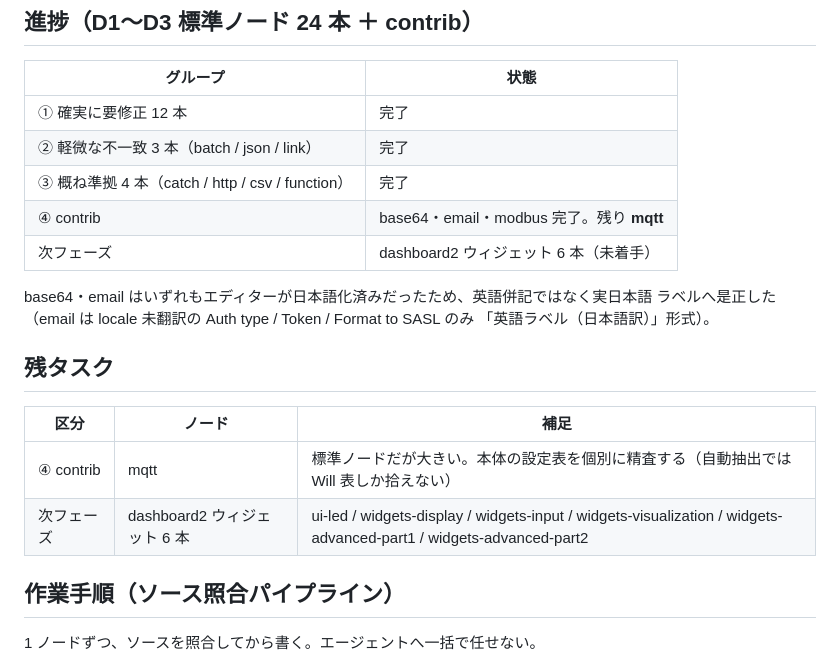
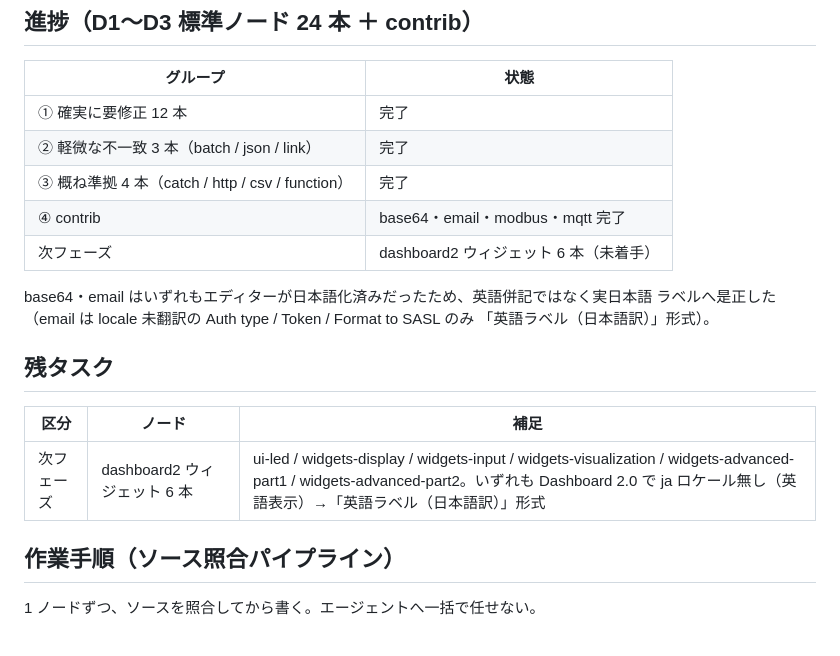
Before and after one commit to GMSTechJP/gmstechjp.github.io, a Markdown page: docs/handoff.md, the part around the change. GitHub-like rendering.

```diff
--- a/docs/handoff.md
+++ b/docs/handoff.md
@@ -22,7 +22,7 @@
 | ① 確実に要修正 12 本 | 完了 |
 | ② 軽微な不一致 3 本（batch / json / link） | 完了 |
 | ③ 概ね準拠 4 本（catch / http / csv / function） | 完了 |
-| ④ contrib | base64・email・modbus 完了。残り **mqtt** |
+| ④ contrib | base64・email・modbus・mqtt 完了 |
 | 次フェーズ | dashboard2 ウィジェット 6 本（未着手） |
 
 base64・email はいずれもエディターが日本語化済みだったため、英語併記ではなく実日本語
@@ -33,8 +33,7 @@ base64・email はいずれもエディターが日本語化済みだったた
 
 | 区分 | ノード | 補足 |
 | --- | --- | --- |
-| ④ contrib | mqtt | 標準ノードだが大きい。本体の設定表を個別に精査する（自動抽出では Will 表しか拾えない） |
-| 次フェーズ | dashboard2 ウィジェット 6 本 | ui-led / widgets-display / widgets-input / widgets-visualization / widgets-advanced-part1 / widgets-advanced-part2 |
+| 次フェーズ | dashboard2 ウィジェット 6 本 | ui-led / widgets-display / widgets-input / widgets-visualization / widgets-advanced-part1 / widgets-advanced-part2。いずれも Dashboard 2.0 で ja ロケール無し（英語表示）→「英語ラベル（日本語訳）」形式 |
 
 ## 作業手順（ソース照合パイプライン）
 
```
Also changed, not shown: docs/settings-audit.md (+1 -1 lines), docs/style-guide.md (+1 -1 lines).
